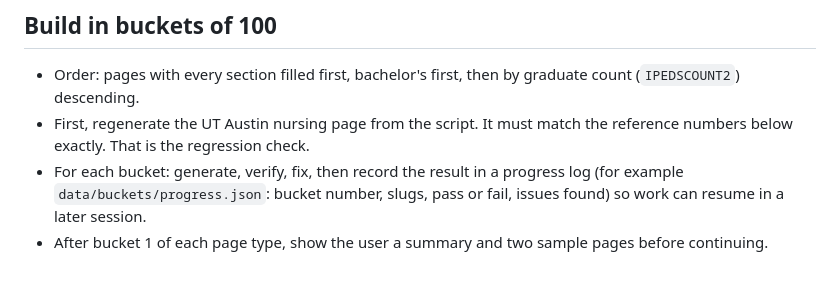
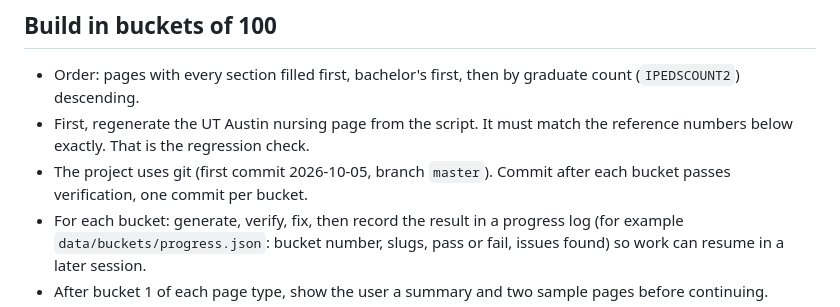
Before and after one commit to sundaray/us-college-registry, a Markdown page: HANDOVER.md, the part around the change. Rendered like a GitHub page; blank space fills up the shorter version.

Commit message:
Note one commit per verified bucket in handover
Co-Authored-By: Claude Opus 5.5 <noreply@anthropic.com>

```diff
--- a/HANDOVER.md
+++ b/HANDOVER.md
@@ -121,6 +121,7 @@ The hosting choice is open. Cloudflare's free plan allows 20,000 static files pe
 
 - Order: pages with every section filled first, bachelor's first, then by graduate count (`IPEDSCOUNT2`) descending.
 - First, regenerate the UT Austin nursing page from the script. It must match the reference numbers below exactly. That is the regression check.
+- The project uses git (first commit 2026-10-05, branch `master`). Commit after each bucket passes verification, one commit per bucket.
 - For each bucket: generate, verify, fix, then record the result in a progress log (for example `data/buckets/progress.json`: bucket number, slugs, pass or fail, issues found) so work can resume in a later session.
 - After bucket 1 of each page type, show the user a summary and two sample pages before continuing.
 - If a bucket has failures you can't explain, stop and report to the user.
```
